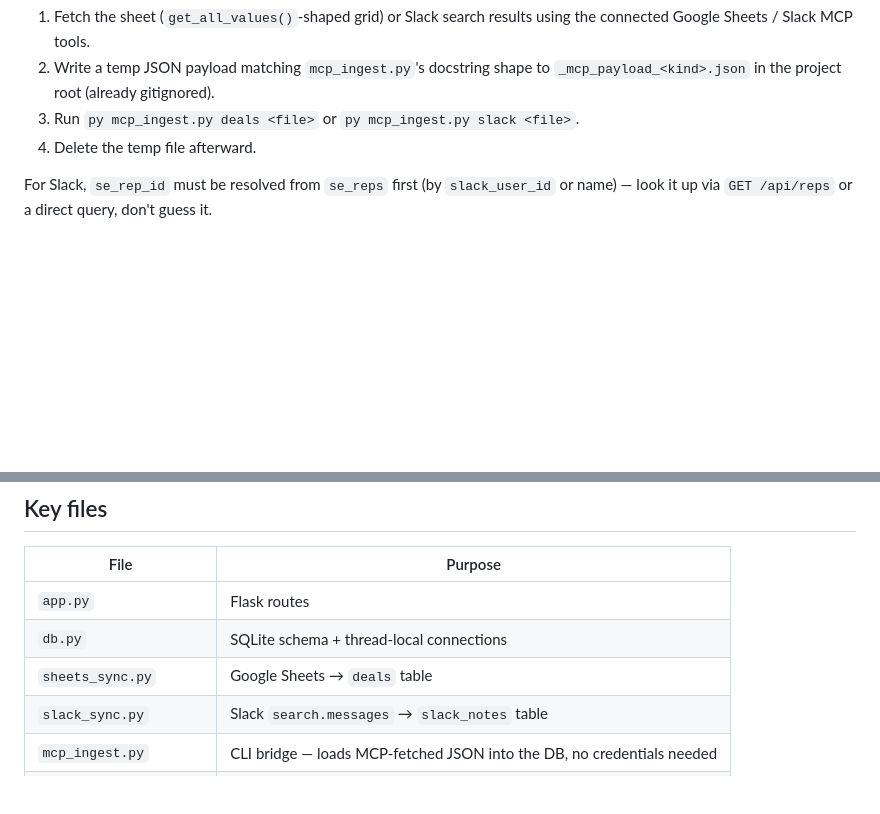
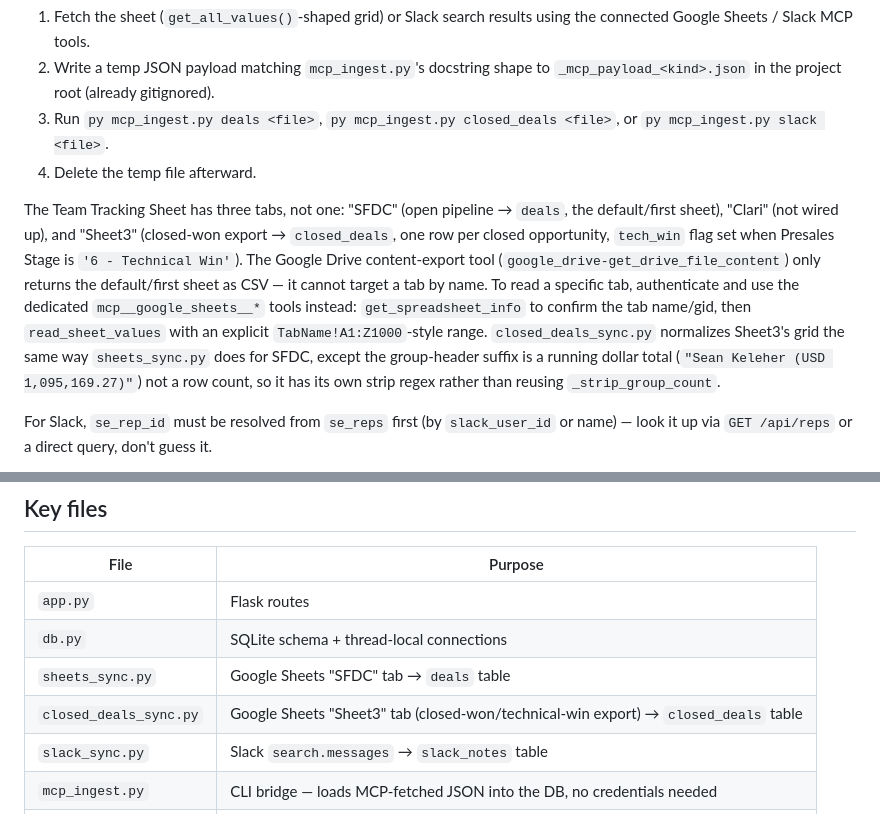
Before and after one commit to cleerox-svg/se_manager_can, a Markdown page: CLAUDE.md, 2 parts joined by grey strips. Rendered like a GitHub page; blank space fills up the shorter version.

Commit message:
Document Sheet3/closed_deals sync in CLAUDE.md
Notes the sheet's third tab and the Drive-export-tool limitation
(can't target a tab by name, need the Sheets MCP tools instead) so
future sync requests don't rediscover this.

```diff
--- a/CLAUDE.md
+++ b/CLAUDE.md
@@ -41,8 +41,24 @@ When asked to sync, in a live Claude Code session:
    using the connected Google Sheets / Slack MCP tools.
 2. Write a temp JSON payload matching `mcp_ingest.py`'s docstring shape to
    `_mcp_payload_<kind>.json` in the project root (already gitignored).
-3. Run `py mcp_ingest.py deals <file>` or `py mcp_ingest.py slack <file>`.
+3. Run `py mcp_ingest.py deals <file>`, `py mcp_ingest.py closed_deals <file>`,
+   or `py mcp_ingest.py slack <file>`.
 4. Delete the temp file afterward.
+
+The Team Tracking Sheet has three tabs, not one: "SFDC" (open pipeline →
+`deals`, the default/first sheet), "Clari" (not wired up), and "Sheet3"
+(closed-won export → `closed_deals`, one row per closed opportunity,
+`tech_win` flag set when Presales Stage is `'6 - Technical Win'`). The
+Google Drive content-export tool (`google_drive-get_drive_file_content`)
+only returns the default/first sheet as CSV — it cannot target a tab by
+name. To read a specific tab, authenticate and use the dedicated
+`mcp__google_sheets__*` tools instead: `get_spreadsheet_info` to confirm
+the tab name/gid, then `read_sheet_values` with an explicit
+`TabName!A1:Z1000`-style range. `closed_deals_sync.py` normalizes Sheet3's
+grid the same way `sheets_sync.py` does for SFDC, except the group-header
+suffix is a running dollar total (`"Sean Keleher (USD 1,095,169.27)"`) not
+a row count, so it has its own strip regex rather than reusing
+`_strip_group_count`.
 
 For Slack, `se_rep_id` must be resolved from `se_reps` first (by
 `slack_user_id` or name) — look it up via `GET /api/reps` or a direct query,
@@ -92,7 +108,8 @@ chunks with a visible task list.
 |---|---|
 | `app.py` | Flask routes |
 | `db.py` | SQLite schema + thread-local connections |
-| `sheets_sync.py` | Google Sheets → `deals` table |
+| `sheets_sync.py` | Google Sheets "SFDC" tab → `deals` table |
+| `closed_deals_sync.py` | Google Sheets "Sheet3" tab (closed-won/technical-win export) → `closed_deals` table |
 | `slack_sync.py` | Slack `search.messages` → `slack_notes` table |
 | `mcp_ingest.py` | CLI bridge — loads MCP-fetched JSON into the DB, no credentials needed |
 | `reviews.py` | LiteLLM-backed review drafting |
```
